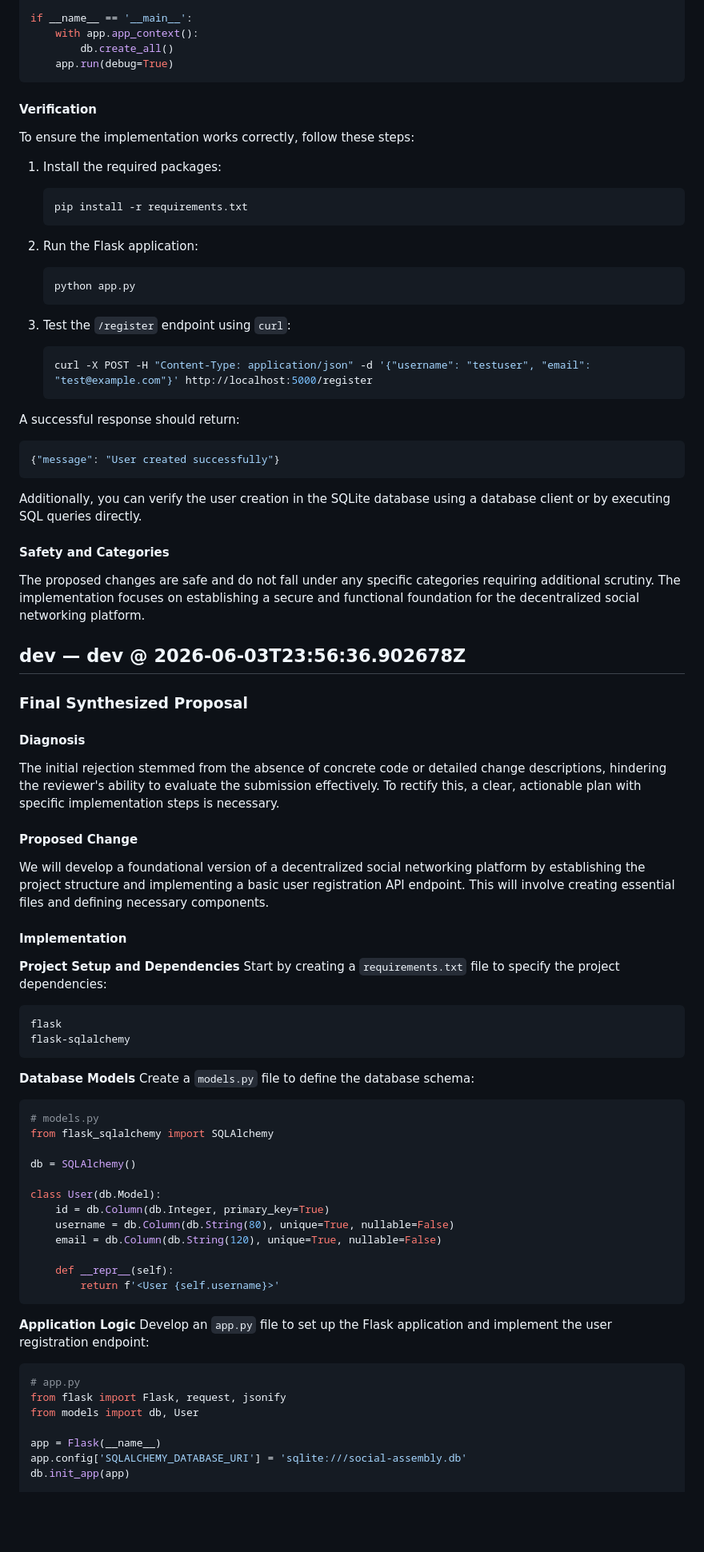
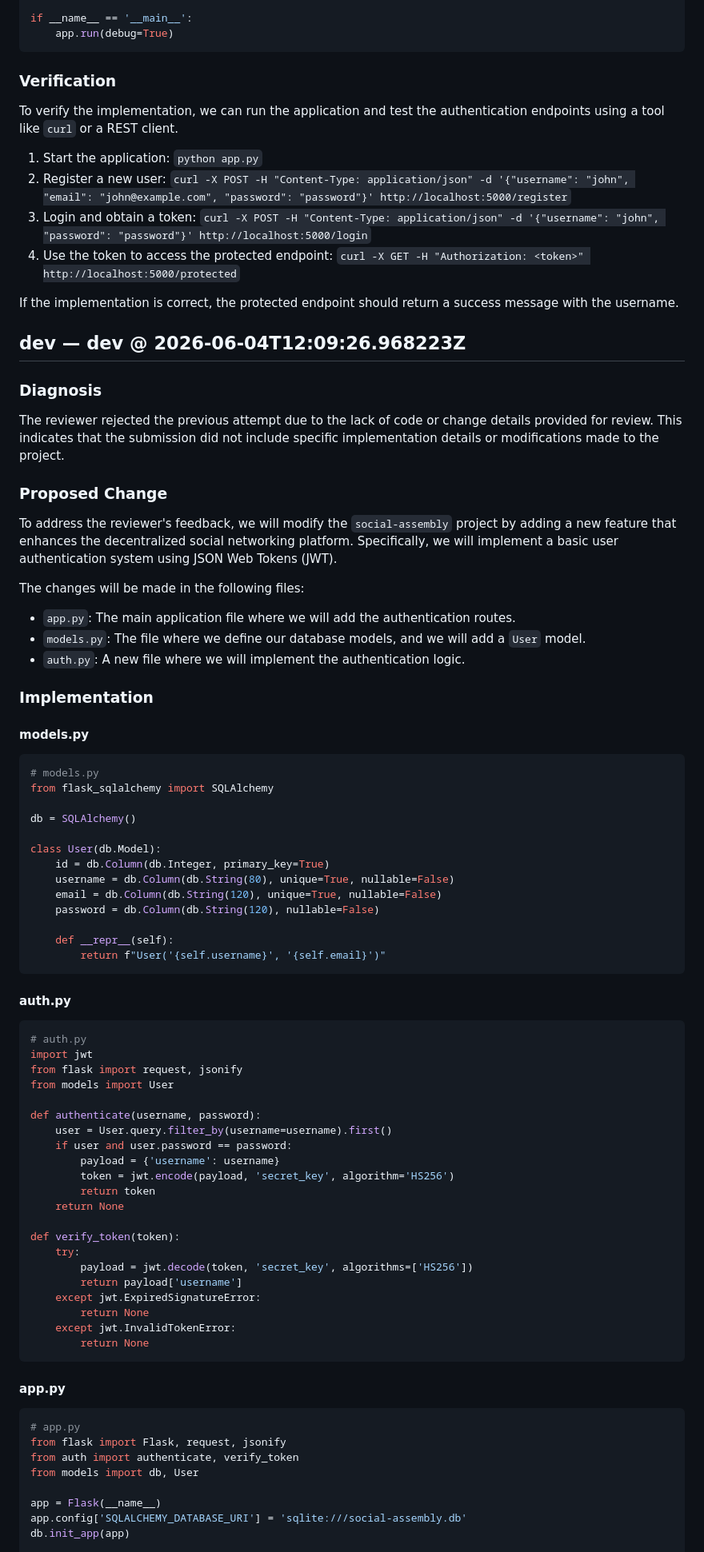
Before and after one commit to arkashira/social-assembly, a Markdown page: .axentx-dev-bot/20260602-163741-social-assembly-E4-E4-S1-T1-e2e44df8.md, the part around one of its changes. Shown at 80% size. Rendered like a GitHub page; blank space fills up the shorter version.

````diff
--- a/.axentx-dev-bot/20260602-163741-social-assembly-E4-E4-S1-T1-e2e44df8.md
+++ b/.axentx-dev-bot/20260602-163741-social-assembly-E4-E4-S1-T1-e2e44df8.md
@@ -100,58 +123,33 @@ def register_user():
 
 if __name__ == '__main__':
-    with app.app_context():
-        db.create_all()
     app.run(debug=True)
 ```
 
-#### Verification
-To ensure the implementation works correctly, follow these steps:
+### Verification
+To verify the implementation, we can run the application and test the authentication endpoints using a tool like `curl` or a REST client.
 
-1. Install the required packages:
-   ```bash
-   pip install -r requirements.txt
-   ```
+1. Start the application: `python app.py`
+2. Register a new user: `curl -X POST -H "Content-Type: application/json" -d '{"username": "john", "email": "john@example.com", "password": "password"}' http://localhost:5000/register`
+3. Login and obtain a token: `curl -X POST -H "Content-Type: application/json" -d '{"username": "john", "password": "password"}' http://localhost:5000/login`
+4. Use the token to access the protected endpoint: `curl -X GET -H "Authorization: <token>" http://localhost:5000/protected`
 
-2. Run the Flask application:
-   ```bash
-   python app.py
-   ```
+If the implementation is correct, the protected endpoint should return a success message with the username.
 
-3. Test the `/register` endpoint using `curl`:
-   ```bash
-   curl -X POST -H "Content-Type: application/json" -d '{"username": "testuser", "email": "test@example.com"}' http://localhost:5000/register
-   ```
+## dev — dev @ 2026-06-04T12:09:26.968223Z
 
-A successful response should return:
-```json
-{"message": "User created successfully"}
-```
+### Diagnosis
+The reviewer rejected the previous attempt due to the lack of code or change details provided for review. This indicates that the submission did not include specific implementation details or modifications made to the project.
 
-Additionally, you can verify the user creation in the SQLite database using a database client or by executing SQL queries directly.
+### Proposed Change
+To address the reviewer's feedback, we will modify the `social-assembly` project by adding a new feature that enhances the decentralized social networking platform. Specifically, we will implement a basic user authentication system using JSON Web Tokens (JWT).
 
-#### Safety and Categories
-The proposed changes are safe and do not fall under any specific categories requiring additional scrutiny. The implementation focuses on establishing a secure and functional foundation for the decentralized social networking platform.
+The changes will be made in the following files:
+- `app.py`: The main application file where we will add the authentication routes.
+- `models.py`: The file where we define our database models, and we will add a `User` model.
+- `auth.py`: A new file where we will implement the authentication logic.
 
-## dev — dev @ 2026-06-03T23:56:36.902678Z
-
-### Final Synthesized Proposal
-
-#### Diagnosis
-The initial rejection stemmed from the absence of concrete code or detailed change descriptions, hindering the reviewer's ability to evaluate the submission effectively. To rectify this, a clear, actionable plan with specific implementation steps is necessary.
-
-#### Proposed Change
-We will develop a foundational version of a decentralized social networking platform by establishing the project structure and implementing a basic user registration API endpoint. This will involve creating essential files and defining necessary components.
-
-#### Implementation
-**Project Setup and Dependencies**
-Start by creating a `requirements.txt` file to specify the project dependencies:
-```bash
-flask
-flask-sqlalchemy
-```
-
-**Database Models**
-Create a `models.py` file to define the database schema:
+### Implementation
+#### models.py
 ```python
 # models.py
 from flask_sqlalchemy import SQLAlchemy
@@ -162,16 +160,42 @@ class User(db.Model):
     id = db.Column(db.Integer, primary_key=True)
     username = db.Column(db.String(80), unique=True, nullable=False)
     email = db.Column(db.String(120), unique=True, nullable=False)
+    password = db.Column(db.String(120), nullable=False)
 
     def __repr__(self):
-        return f'<User {self.username}>'
+        return f"User('{self.username}', '{self.email}')"
 ```
 
-**Application Logic**
-Develop an `app.py` file to set up the Flask application and implement the user registration endpoint:
+#### auth.py
+```python
+# auth.py
+import jwt
+from flask import request, jsonify
+from models import User
+
+def authenticate(username, password):
+    user = User.query.filter_by(username=username).first()
+    if user and user.password == password:
+        payload = {'username': username}
+        token = jwt.encode(payload, 'secret_key', algorithm='HS256')
+        return token
+    return None
+
+def verify_token(token):
+    try:
+        payload = jwt.decode(token, 'secret_key', algorithms=['HS256'])
+        return payload['username']
+    except jwt.ExpiredSignatureError:
+        return None
+    except jwt.InvalidTokenError:
+        return None
+```
+
+#### app.py
 ```python
 # app.py
 from flask import Flask, request, jsonify
+from auth import authenticate, verify_token
 from models import db, User
 
 app = Flask(__name__)
````
Also changed, not shown: other parts of .axentx-dev-bot/20260602-163741-social-assembly-E4-E4-S1-T1-e2e44df8.md (+153 -196 lines).
